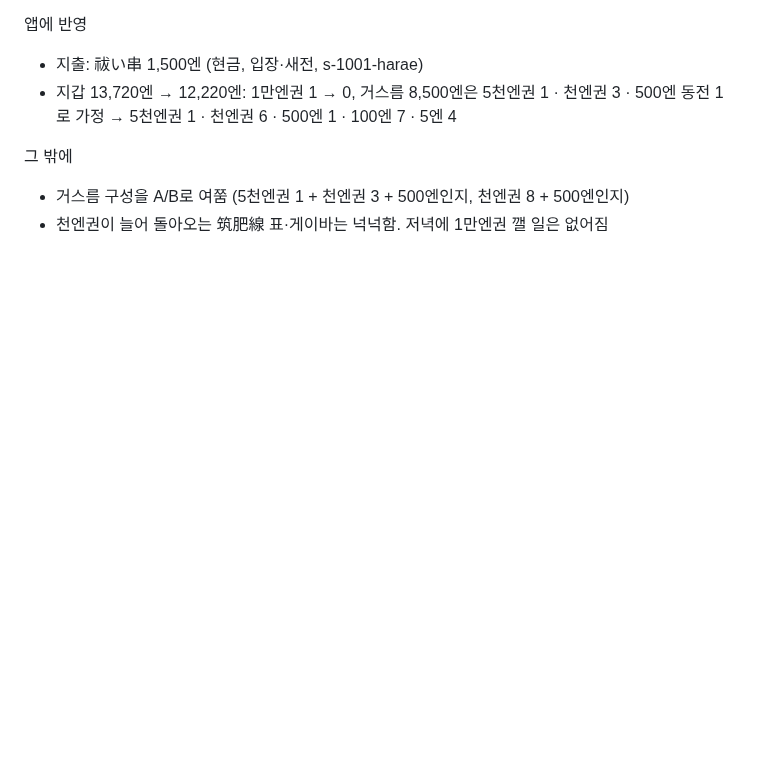
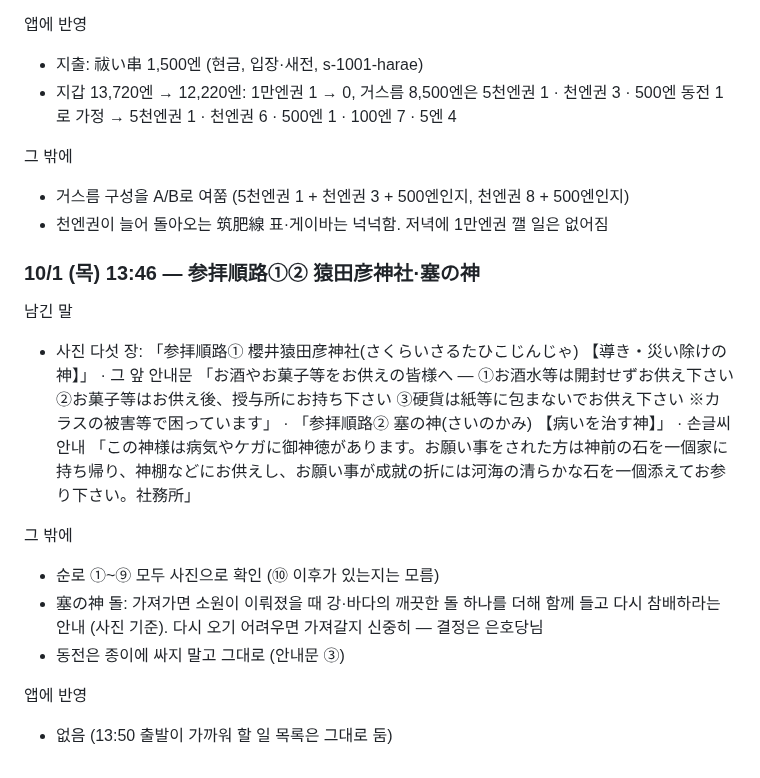
Before and after one commit to leftdrawer/fukuoka2026, a Markdown page: LOG.md, the part around the change. GitHub-like rendering; blank space fills up the shorter version.

Commit message:
기록: 櫻井神社 참배 순로 ①② 猿田彦神社·塞の神
Co-Authored-By: Claude Opus 5.5 <noreply@anthropic.com>
Claude-Session: https://claude.ai/code/session_015sE8oYZBtkLvLE5mHZU7Uy

```diff
--- a/LOG.md
+++ b/LOG.md
@@ -2353,3 +2353,16 @@
 그 밖에
 - 거스름 구성을 A/B로 여쭘 (5천엔권 1 + 천엔권 3 + 500엔인지, 천엔권 8 + 500엔인지)
 - 천엔권이 늘어 돌아오는 筑肥線 표·게이바는 넉넉함. 저녁에 1만엔권 깰 일은 없어짐
+
+### 10/1 (목) 13:46 — 参拝順路①② 猿田彦神社·塞の神
+
+남긴 말
+- 사진 다섯 장: 「参拝順路① 櫻井猿田彦神社(さくらいさるたひこじんじゃ) 【導き・災い除けの神】」 · 그 앞 안내문 「お酒やお菓子等をお供えの皆様へ — ①お酒水等は開封せずお供え下さい ②お菓子等はお供え後、授与所にお持ち下さい ③硬貨は紙等に包まないでお供え下さい ※カラスの被害等で困っています」 · 「参拝順路② 塞の神(さいのかみ) 【病いを治す神】」 · 손글씨 안내 「この神様は病気やケガに御神徳があります。お願い事をされた方は神前の石を一個家に持ち帰り、神棚などにお供えし、お願い事が成就の折には河海の清らかな石を一個添えてお参り下さい。社務所」
+
+그 밖에
+- 순로 ①~⑨ 모두 사진으로 확인 (⑩ 이후가 있는지는 모름)
+- 塞の神 돌: 가져가면 소원이 이뤄졌을 때 강·바다의 깨끗한 돌 하나를 더해 함께 들고 다시 참배하라는 안내 (사진 기준). 다시 오기 어려우면 가져갈지 신중히 — 결정은 은호당님
+- 동전은 종이에 싸지 말고 그대로 (안내문 ③)
+
+앱에 반영
+- 없음 (13:50 출발이 가까워 할 일 목록은 그대로 둠)
```
